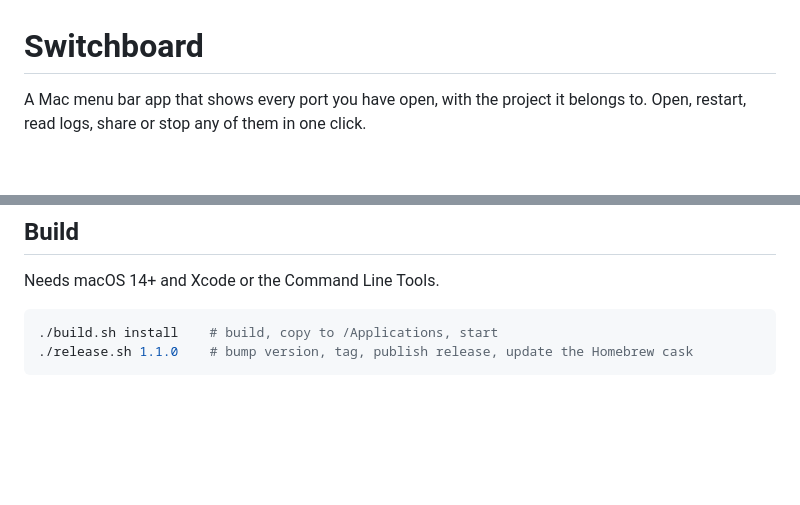
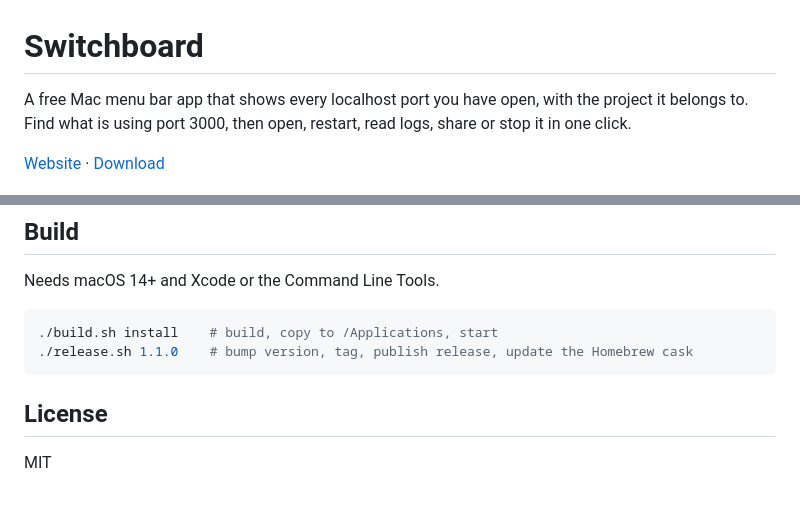
Before and after one commit to destucr/LocalServer, a Markdown page: README.md, 2 parts joined by grey strips. GitHub-like rendering; blank space fills up the shorter version.

Commit message:
Landing page with SEO metadata, social image, sitemap, MIT license, README intro

````diff
--- a/README.md
+++ b/README.md
@@ -1,6 +1,8 @@
 # Switchboard
 
-A Mac menu bar app that shows every port you have open, with the project it belongs to. Open, restart, read logs, share or stop any of them in one click.
+A free Mac menu bar app that shows every localhost port you have open, with the project it belongs to. Find what is using port 3000, then open, restart, read logs, share or stop it in one click.
+
+[Website](https://destucr.github.io/Switchboard/) · [Download](https://github.com/destucr/Switchboard/releases/latest)
 
 <p align="center">
   <picture>
@@ -51,3 +53,7 @@ Needs macOS 14+ and Xcode or the Command Line Tools.
 ./build.sh install    # build, copy to /Applications, start
 ./release.sh 1.1.0    # bump version, tag, publish release, update the Homebrew cask
 ```
+
+## License
+
+MIT
````
Also changed, not shown: docs/og.png (added), 5 other files.
